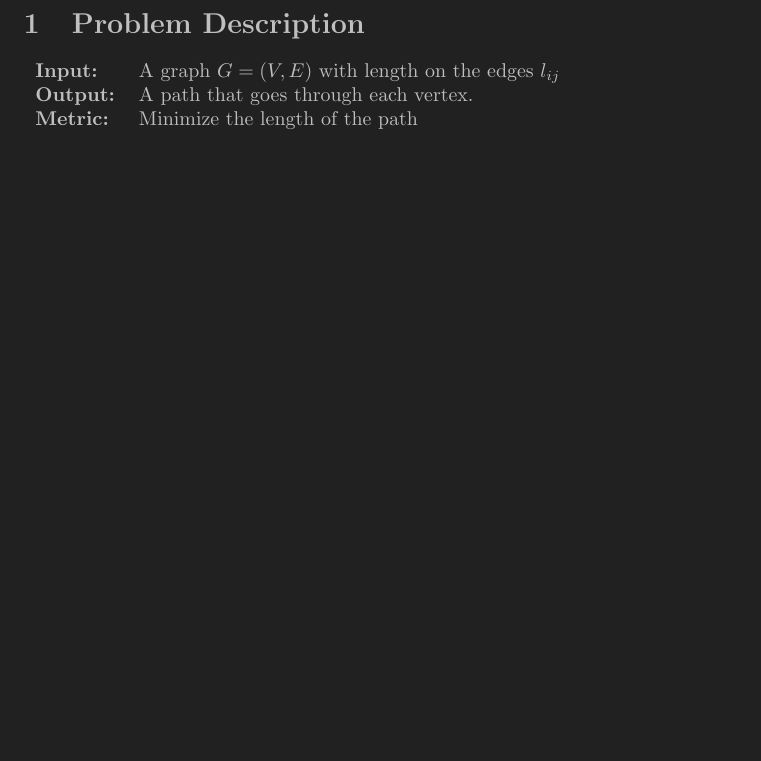
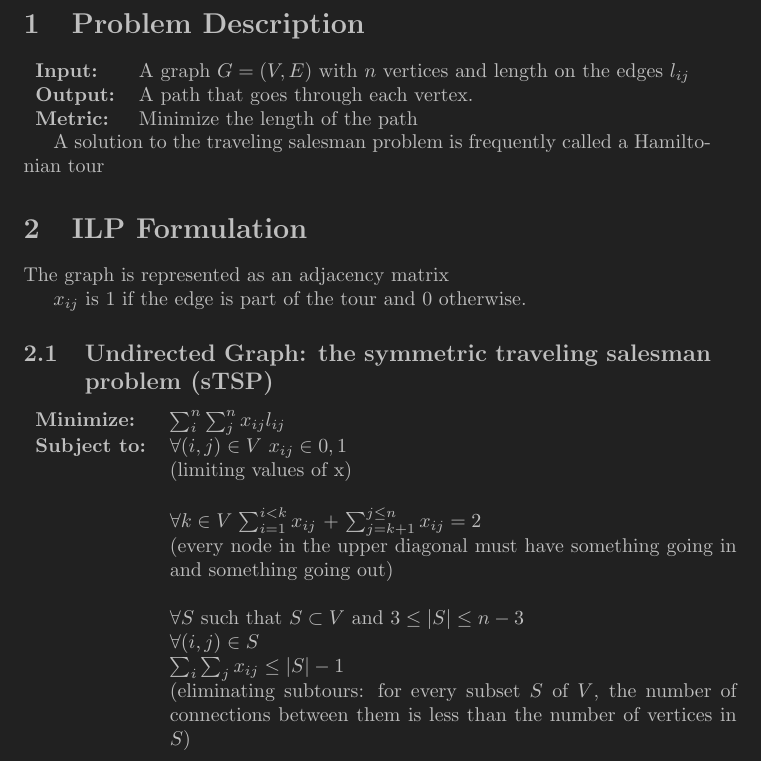
Before and after one commit to paigeweber13/traveling-salesman-ilp, a LaTeX document (traveling-salesman-ilp.tex): part of the page, cut so that both start at the same text, the shorter picture padded with empty space. Compiled offline with pdfLaTeX.

Commit message:
added section on ILP formulation

```diff
--- a/traveling-salesman-ilp.tex
+++ b/traveling-salesman-ilp.tex
@@ -12,8 +12,36 @@
 \begin{document}
 \section{Problem Description}
 \begin{tabular}{l p{10cm}}
-  \textbf{Input:} & A graph $G = (V, E)$ with length on the edges $l_{ij}$ \\
+  \textbf{Input:} & A graph $G = (V, E)$ with $n$ vertices and length on the
+  edges $l_{ij}$ \\
   \textbf{Output:} & A path that goes through each vertex.\\
   \textbf{Metric:} & Minimize the length of the path\\
 \end{tabular}
+
+A solution to the traveling salesman problem is frequently called a Hamiltonian
+tour
+
+\section{ILP Formulation}
+The graph is represented as an adjacency matrix
+
+$x_{ij}$ is $1$ if the edge is part of the tour and $0$ otherwise.
+
+\subsection{Undirected Graph: the symmetric traveling salesman problem (sTSP)}
+\begin{tabular}{l p{10cm}}
+  \textbf{Minimize:} & $\sum_{i}^{n} \sum_{j}^{n} x_{ij} l_{ij}$ \\
+  \textbf{Subject to:} & $\forall{(i, j) \in V}$ $x_{ij} \in {0, 1}$ \\
+  & (limiting values of x) \\
+  & \\
+  & $\forall{k \in V}$ $\sum_{i=1}^{i<k} x_{ij}$ + $\sum_{j=k+1}^{j \leq n}
+  x_{ij} = 2$ \\
+  & (every node in the upper diagonal must have something going in and
+  something going out) \\
+  & \\
+  & $\forall {S}$ such that $ S \subset V$ and $3 \leq |S| \leq n - 3$ \\
+  & $\forall{(i, j) \in S}$ \\
+  & $\sum_{i} \sum_{j} x_{ij} \leq |S| - 1$ \\
+  & (eliminating subtours: for every subset $S$ of $V$, the number of
+  connections between them is less than the number of vertices in $S$) \\
+\end{tabular}
+
 \end{document}
```
